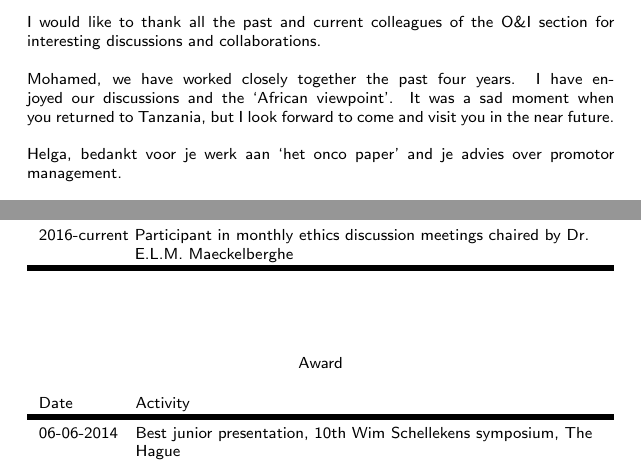
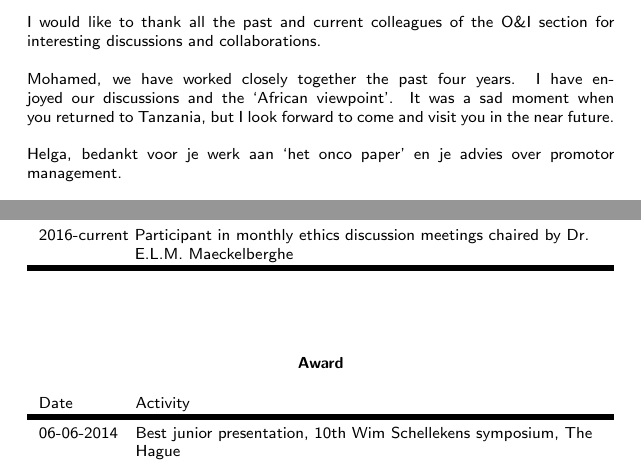
Before and after one commit to ljohansson/thesis, a LaTeX thesis (thesis_Lennart.tex, which reads appendix.tex): two parts of pages 237 and 249 of 249, joined at a grey line, cut so that both start at the same text. Compiled offline with pdfLaTeX.

Commit message:
and to en and added bold text

```diff
--- a/appendix.tex
+++ b/appendix.tex
@@ -54,7 +54,7 @@
 
 	\noindent Mohamed, we have worked closely together the past four years. I have enjoyed our discussions and the ‘African viewpoint’. It was a sad moment when you returned to Tanzania, but I look forward to come and visit you in the near future.\\
 
-	\noindent Helga, bedankt voor je werk aan ‘het onco paper’ and je advies over promotor management.\\
+	\noindent Helga, bedankt voor je werk aan ‘het onco paper’ en je advies over promotor management.\\
 
 	\noindent A warm thanks to all past and present GCC colleagues. I remember when the GCC started within the department and I had to share the coffee machine with those strange bio-informaticians. In the past years we have also shared quite a lot of beers and hotpots. Undoubtedly many more will follow. I am happy to get the opportunity to work more closely with you in the coming years.\\
 
@@ -259,7 +259,7 @@
 	\end{table}
 
 \begin{table}
-	\caption*{Award}
+	\caption*{\textbf{Award}}
 	\footnotesize
 	\begin{tabulary}{\linewidth}{LL}
 		Date & Activity \\
```
